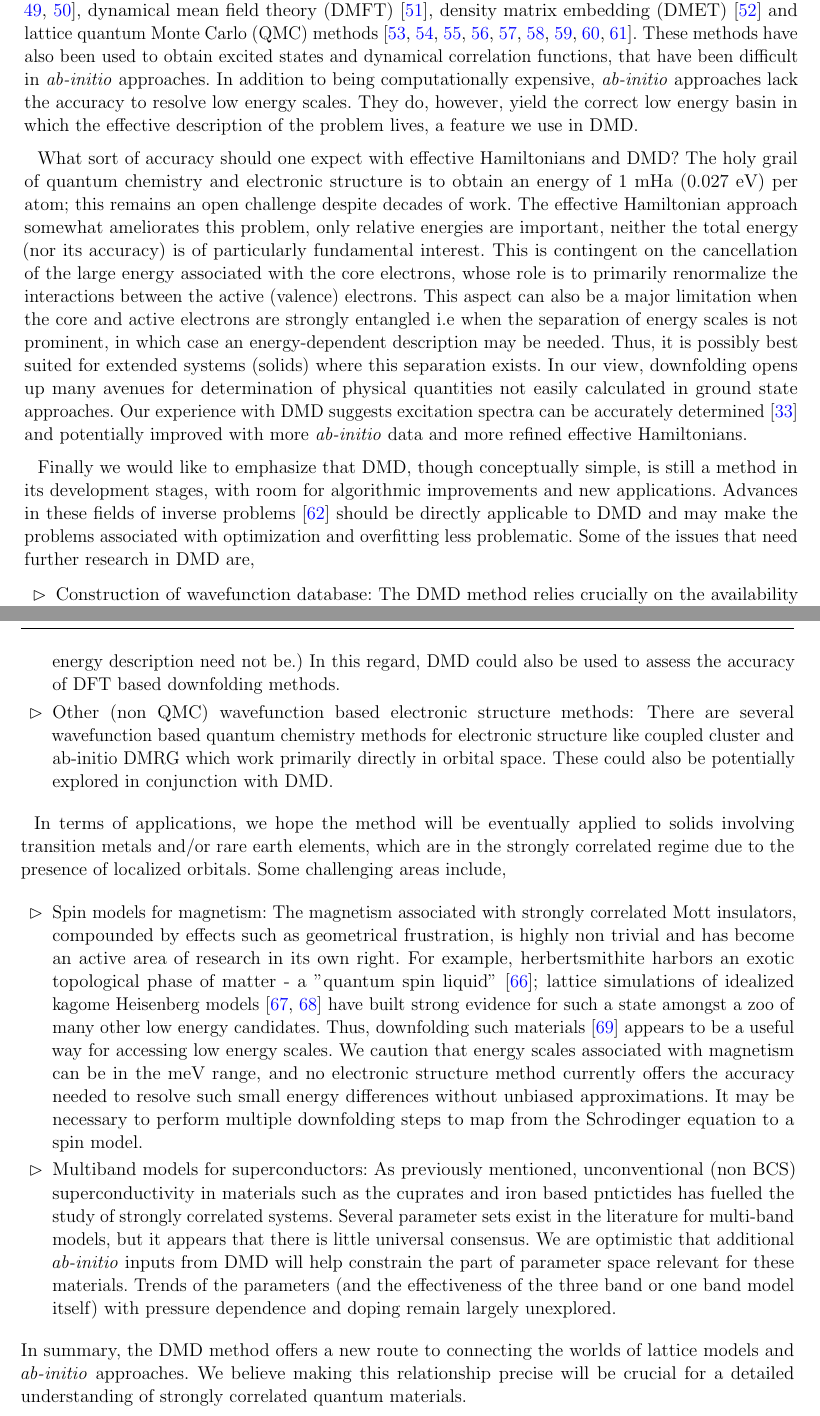
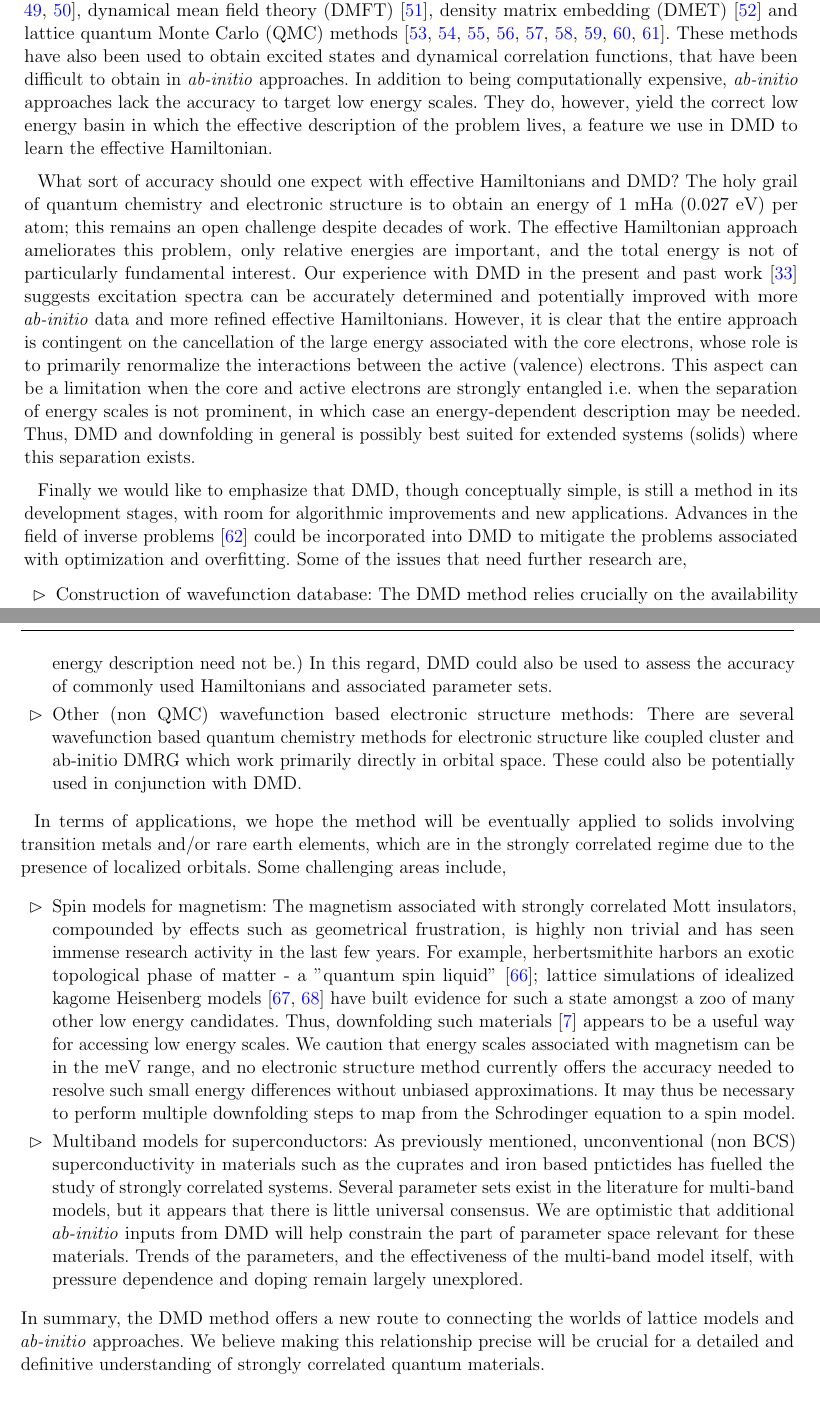
Before and after one commit to hiteshjc/Downfolding, a LaTeX document (Downfolding_review/main.tex, which reads Downfolding_review/conclusion.tex): two parts of pages 20 and 21 of 25, joined at a grey line, cut so that both start at the same text. Compiled offline with pdfLaTeX.

Commit message:
Conclusion

```diff
--- a/Downfolding_review/conclusion.tex
+++ b/Downfolding_review/conclusion.tex
@@ -15,31 +15,32 @@ density matrix renormalization group (DMRG)~\cite{White1992}, tensor networks~\c
 dynamical mean field theory (DMFT)~\cite{Kotliar2006}, density matrix embedding (DMET)~\cite{DMET_2012} and
 lattice quantum Monte Carlo (QMC) methods~\cite{Scalapino, Trivedi_Ceperley, Zhang_AFQMC, Sandvik_loops, Prokofiev,
 Booth2009,SQMC,Holmes_Changlani_Umrigar, Booth2013}. These methods have also been used to obtain excited states
-and dynamical correlation functions, that have been difficult in \textit{ab-initio} approaches. In addition to being computationally expensive, \textit{ab-initio} approaches lack the accuracy to resolve low energy scales. They do, however, yield the
-correct low energy basin in which the effective description of the problem lives, a feature we use in DMD.
+and dynamical correlation functions, that have been difficult to obtain in \textit{ab-initio} approaches.
+In addition to being computationally expensive, \textit{ab-initio} approaches lack the accuracy to target
+low energy scales. They do, however, yield the correct low energy basin in which the effective description of
+the problem lives, a feature we use in DMD to learn the effective Hamiltonian.
 
 What sort of accuracy should one expect with effective Hamiltonians and DMD? The holy grail of quantum chemistry
 and electronic structure is to obtain an energy of 1 mHa (0.027 eV) per atom; this
-remains an open challenge despite decades of work. The effective Hamiltonian approach somewhat ameliorates
-this problem, only relative energies are important, neither the total energy (nor its accuracy) is of particularly
-fundamental interest. This is contingent on the cancellation of the large energy associated with the core electrons,
-whose role is to primarily renormalize the interactions between the active (valence) electrons. This aspect can also
-be a major limitation when the core and active electrons are strongly entangled i.e when the separation of energy
-scales is not prominent, in which case an energy-dependent description may be needed.
-Thus, it is possibly best suited for extended systems (solids) where this separation exists.
-In our view, downfolding opens up many avenues for determination of physical
-quantities not easily calculated in ground state approaches. Our experience with DMD
-suggests excitation spectra can be accurately determined~\cite{Changlani2015} and potentially improved with
-more \emph{ab-initio} data and more refined effective Hamiltonians.
+remains an open challenge despite decades of work. The effective Hamiltonian approach
+ameliorates this problem, only relative energies are important, and
+the total energy is not of particularly fundamental interest. Our experience with DMD in the present and past work~\cite{Changlani2015}
+suggests excitation spectra can be accurately determined and potentially improved with more \textit{ab-initio} data
+and more refined effective Hamiltonians. However, it is clear that the entire approach is contingent on the
+cancellation of the large energy associated with the core electrons,
+whose role is to primarily renormalize the interactions between the active (valence) electrons.
+This aspect can be a limitation when the core and active electrons are strongly entangled i.e.
+when the separation of energy scales is not prominent, in which case an energy-dependent description may be needed.
+Thus, DMD and downfolding in general is possibly best suited for extended systems (solids) where this separation exists.
 
 Finally we would like to emphasize that DMD, though conceptually simple,
 is still a method in its development stages, with room for algorithmic improvements and new applications.
-Advances in these fields of inverse problems~\cite{Berg2017} should be directly applicable to DMD and
-may make the problems associated with optimization and overfitting less problematic. Some of the issues that need further research
-in DMD are,
+Advances in the field of inverse problems~\cite{Berg2017} could be incorporated into DMD to
+mitigate the problems associated with optimization and overfitting.
+Some of the issues that need further research are,
 \begin{itemize}
 	\item Construction of wavefunction database:
-	The DMD method relies crucially on the availability of a low energy space of \emph{ab initio} wavefunctions,
+	The DMD method relies crucially on the availability of a low energy space of \textit{ab initio} wavefunctions,
 	which despite not being eigenstates, reveal the nature of the effective Hamiltonian. Automating its construction
 	remains challenging. We propose Slater Jastrow wavefunctions and deforming the orbitals entering the Slater
 	determinant as one way of probing the low energy manifold.
@@ -56,11 +57,11 @@ in DMD are,
 	Most models for strong correlation \textit{assume} two body forms which appears to work well in practice,
 	but is by not guaranteed on mathematical grounds. (Even though the Coulomb operator is two body,
 	its low energy description need not be.) In this regard, DMD could also be used to assess
-	the accuracy of DFT based downfolding methods.
+	the accuracy of commonly used Hamiltonians and associated parameter sets.
 	\item Other (non QMC) wavefunction based electronic structure methods:
 	There are several wavefunction based quantum chemistry
 	methods for electronic structure like coupled cluster and ab-initio DMRG which work primarily
-	directly in orbital space. These could also be potentially explored in conjunction with DMD.
+	directly in orbital space. These could also be potentially used in conjunction with DMD.
 \end{itemize}
 
 In terms of applications, we hope the method will be eventually applied to solids involving transition
@@ -69,25 +70,25 @@ Some challenging areas include,
 \begin{itemize}
 	\item Spin models for magnetism:
 	The magnetism associated with strongly correlated Mott insulators, compounded by effects such as geometrical frustration,
-	is highly non trivial and has become an active area of research in its own right.
+	is highly non trivial and has seen immense research activity in the last few years.
 	For example, herbertsmithite harbors an exotic topological phase of matter - a "quantum spin liquid"~\cite{NormanRMP};
-	lattice simulations of idealized kagome Heisenberg models~\cite{Yan_Huse_White, Changlani_kagome} have built strong evidence
+	lattice simulations of idealized kagome Heisenberg models~\cite{Yan_Huse_White, Changlani_kagome} have built evidence
 	for such a state amongst a zoo of many other low energy candidates. Thus,
-	downfolding such materials~\cite{Jeschke} appears to be a useful way for accessing low energy scales.
+	downfolding such materials~\cite{Jeschke2013} appears to be a useful way for accessing low energy scales.
 	We caution that energy scales associated with magnetism can be in the meV range, and no electronic structure
 	method currently offers the accuracy needed to resolve such small energy differences without unbiased approximations.
-	It may be necessary to perform multiple downfolding steps to map from the Schrodinger equation to a spin model.
+	It may thus be necessary to perform multiple downfolding steps to map from the Schrodinger equation to a spin model.
 	\item Multiband models for superconductors:
 	As previously mentioned, unconventional (non BCS) superconductivity in materials such as the cuprates and iron based
 	pntictides has fuelled the study of strongly correlated systems.
 	Several parameter sets exist in the literature for multi-band models, but it appears that there is little universal consensus.
-	We are optimistic that additional \emph{ab-initio} inputs from DMD will help constrain the part of parameter
-	space relevant for these materials. Trends of the parameters (and the effectiveness of the three band
-	or one band model itself) with pressure dependence and doping remain largely unexplored.
+	We are optimistic that additional \textit{ab-initio} inputs from DMD will help constrain the part of parameter
+	space relevant for these materials. Trends of the parameters, and the effectiveness of the multi-band model itself,
+	with pressure dependence and doping remain largely unexplored.
 \end{itemize}
 In summary, the DMD method offers a new route to connecting the worlds of lattice models and \textit{ab-initio} approaches.
-We believe making this relationship precise will be crucial for a detailed understanding of strongly correlated
-quantum materials.
+We believe making this relationship precise will be crucial for a detailed and definitive
+understanding of strongly correlated quantum materials.
 
 \section{Acknowledgements}
 We thank  David Ceperley,  Richard Martin, Cyrus Umrigar,  Garnet Chan,  Shiwei Zhang, Steven White,
```
Also changed, not shown: Downfolding_review/conclusion.tex (2 more changed lines).
